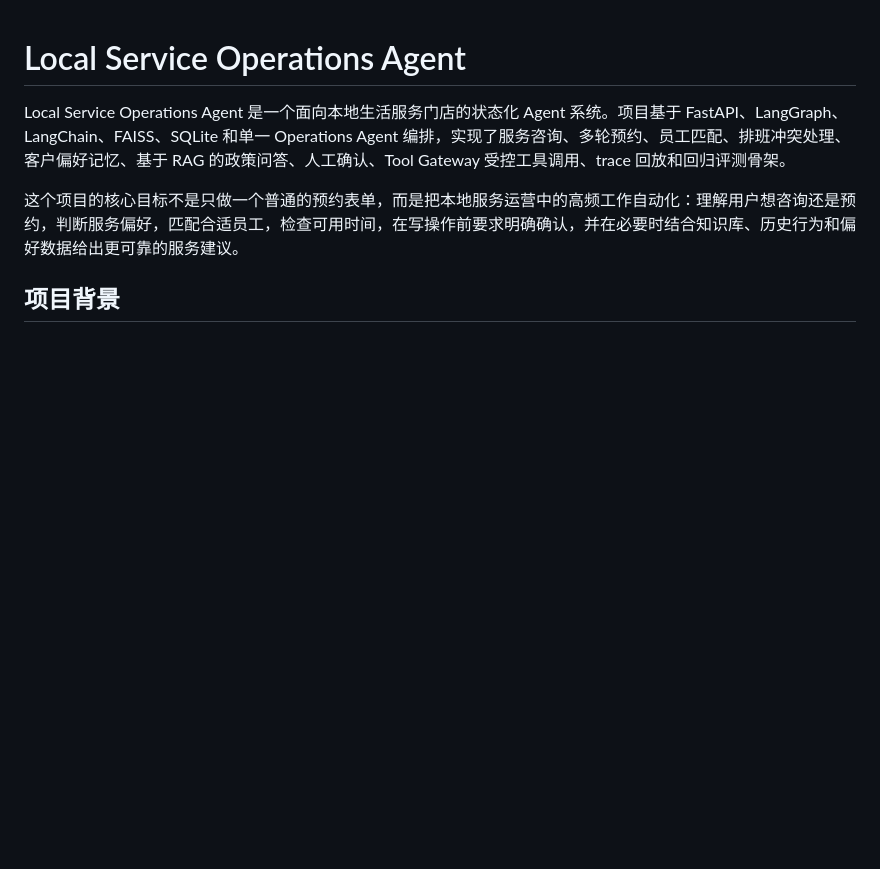
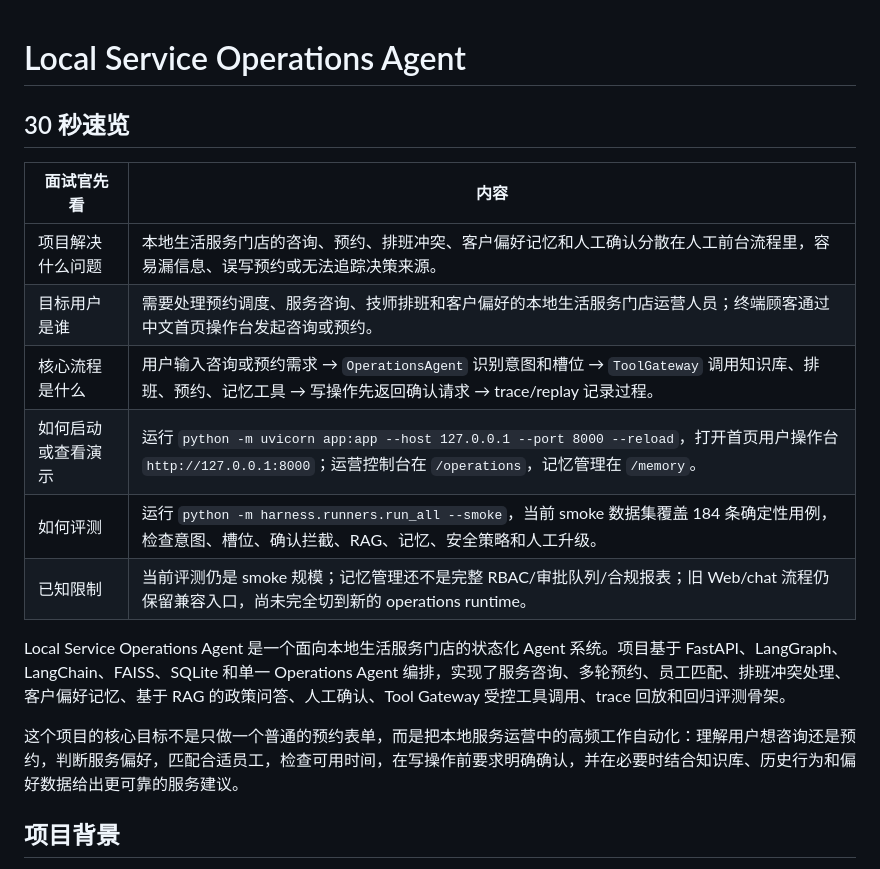
Before and after one commit to yhao7541-commits/--agent, a Markdown page: README.md, the part around the change. Rendered like a GitHub page; blank space fills up the shorter version.

Commit message:
Add README interview quick scan

```diff
--- a/README.md
+++ b/README.md
@@ -1,4 +1,15 @@
 # Local Service Operations Agent
+
+## 30 秒速览
+
+| 面试官先看 | 内容 |
+| --- | --- |
+| 项目解决什么问题 | 本地生活服务门店的咨询、预约、排班冲突、客户偏好记忆和人工确认分散在人工前台流程里，容易漏信息、误写预约或无法追踪决策来源。 |
+| 目标用户是谁 | 需要处理预约调度、服务咨询、技师排班和客户偏好的本地生活服务门店运营人员；终端顾客通过中文首页操作台发起咨询或预约。 |
+| 核心流程是什么 | 用户输入咨询或预约需求 → `OperationsAgent` 识别意图和槽位 → `ToolGateway` 调用知识库、排班、预约、记忆工具 → 写操作先返回确认请求 → trace/replay 记录过程。 |
+| 如何启动或查看演示 | 运行 `python -m uvicorn app:app --host 127.0.0.1 --port 8000 --reload`，打开首页用户操作台 `http://127.0.0.1:8000`；运营控制台在 `/operations`，记忆管理在 `/memory`。 |
+| 如何评测 | 运行 `python -m harness.runners.run_all --smoke`，当前 smoke 数据集覆盖 184 条确定性用例，检查意图、槽位、确认拦截、RAG、记忆、安全策略和人工升级。 |
+| 已知限制 | 当前评测仍是 smoke 规模；记忆管理还不是完整 RBAC/审批队列/合规报表；旧 Web/chat 流程仍保留兼容入口，尚未完全切到新的 operations runtime。 |
 
 Local Service Operations Agent 是一个面向本地生活服务门店的状态化 Agent 系统。项目基于 FastAPI、LangGraph、LangChain、FAISS、SQLite 和单一 Operations Agent 编排，实现了服务咨询、多轮预约、员工匹配、排班冲突处理、客户偏好记忆、基于 RAG 的政策问答、人工确认、Tool Gateway 受控工具调用、trace 回放和回归评测骨架。
 
```
